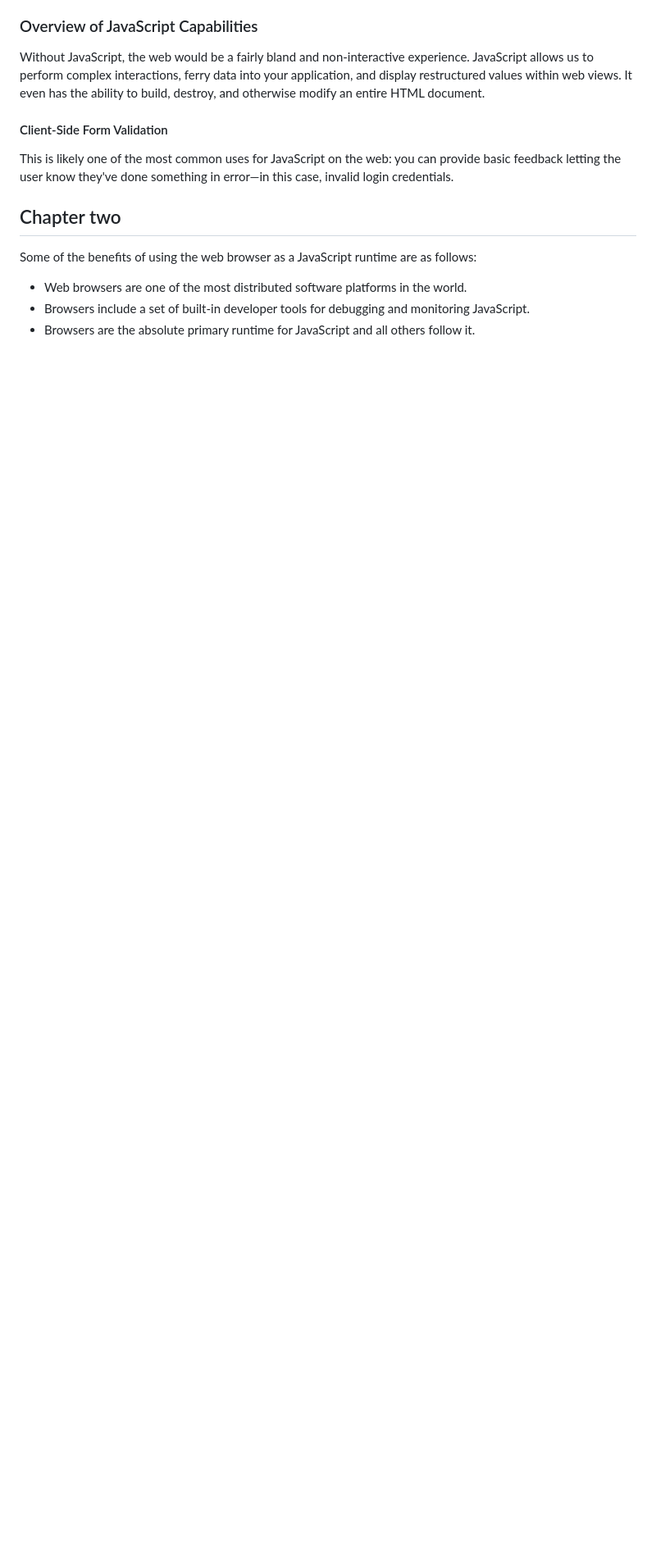
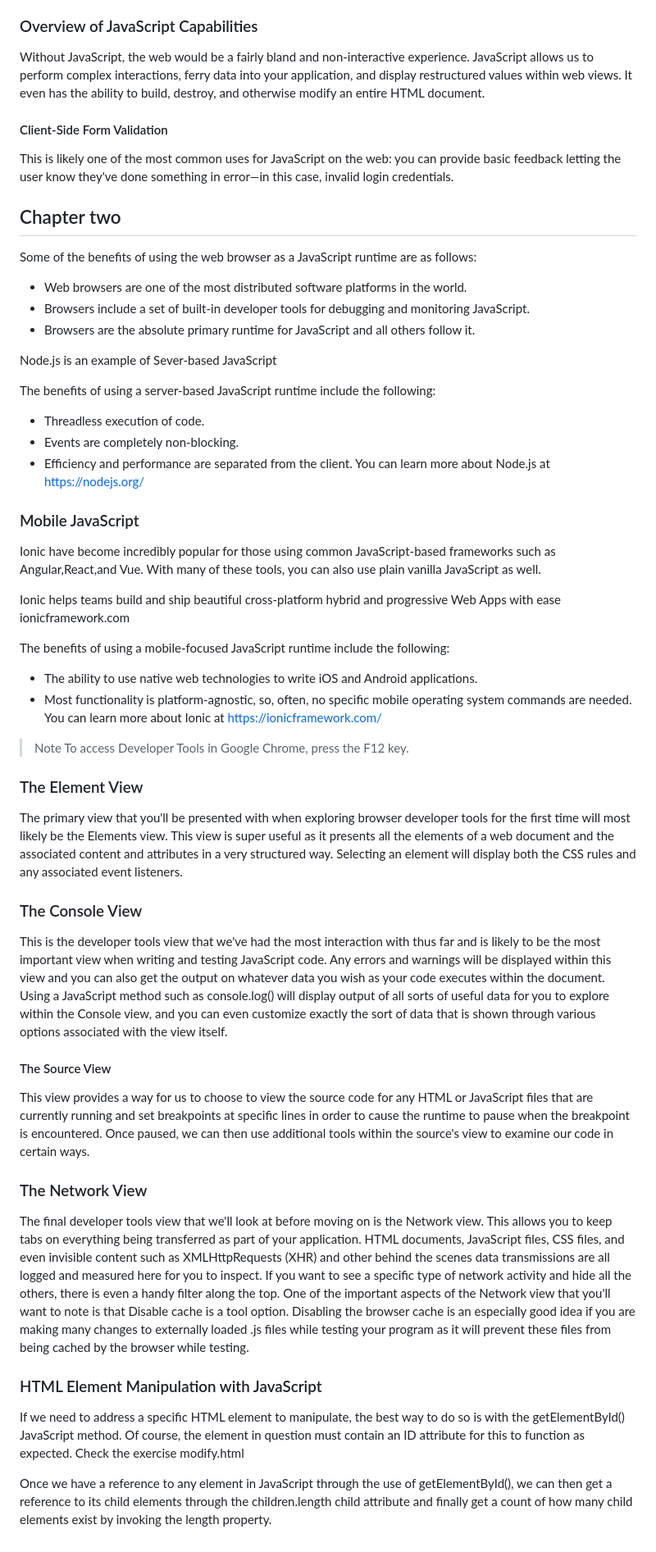
Before and after one commit to Tbseddy/JavaScript-Training, a Markdown page: readme.md, the part around the change printed below. Shown: that part at 82% size. Rendered like a GitHub page; blank space fills up the shorter version.

Commit message:
Concluding part of chapter 2

```diff
--- a/readme.md
+++ b/readme.md
@@ -63,3 +61,40 @@ Without JavaScript, the web would be a fairly bland and non-interactive experien
  * Web browsers are one of the most distributed software platforms in the world.
  * Browsers include a set of built-in developer tools for debugging and monitoring JavaScript.
  * Browsers are the absolute primary runtime for JavaScript and all others follow it.
+
+Node.js is an example of Sever-based JavaScript
+
+The benefits of using a server-based JavaScript runtime include the following:
+* Threadless execution of code.
+* Events are completely non-blocking.
+* Efficiency and performance are separated from the client.
+You can learn more about Node.js at <https://nodejs.org/>
+
+### Mobile JavaScript
+Ionic have become incredibly popular for those using common JavaScript-based frameworks such as Angular,React,and Vue. With many of these tools, you can also use plain vanilla JavaScript as well.
+
+Ionic helps teams build and ship beautiful cross-platform hybrid and progressive Web Apps with ease ionicframework.com
+
+The benefits of using a mobile-focused JavaScript runtime include the following:
+* The ability to use native web technologies to write iOS and Android applications.
+* Most functionality is platform-agnostic, so, often, no specific mobile operating system commands are needed.
+You can learn more about Ionic at <https://ionicframework.com/>
+> Note
+> To access Developer Tools in Google Chrome, press the F12 key.
+
+### The Element View
+The primary view that you'll be presented with when exploring browser developer tools for the first time will most likely be the Elements view. This view is super useful as it presents all the elements of a web document and the associated content and attributes in a very structured way. Selecting an element will display both the CSS rules and any associated event listeners.
+
+### The Console View
+This is the developer tools view that we've had the most interaction with thus far and is likely to be the most important view when writing and testing JavaScript code. Any errors and warnings will be displayed within this view and you can also get the output on whatever data you wish as your code executes within the document. Using a JavaScript method such as console.log() will display output of all sorts of useful data for you to explore within the Console view, and you can even customize exactly the sort of data that is shown through various options associated with the view itself.
+
+#### The Source View
+This view provides a way for us to choose to view the source code for any HTML or JavaScript files that are currently running and set breakpoints at specific lines in order to cause the runtime to pause when the breakpoint is encountered. Once paused, we can then use additional tools within the source's view to examine our code in certain ways.
+
+### The Network View
+The final developer tools view that we'll look at before moving on is the Network view. This allows you to keep tabs on everything being transferred as part of your application. HTML documents, JavaScript files, CSS files, and even invisible content such as XMLHttpRequests (XHR) and other behind the scenes data transmissions are all logged and measured here for you to inspect. If you want to see a specific type of network activity and hide all the others, there is even a handy filter along the top. One of the important aspects of the Network view that you'll want to note is that Disable cache is a tool option. Disabling the browser cache is an especially good idea if you are making many changes to externally loaded .js files while testing your program as it will prevent these files from being cached by the browser while testing.
+
+### HTML Element Manipulation with JavaScript
+If we need to address a specific HTML element to manipulate, the best way to do so is with the getElementById() JavaScript method. Of course, the element in question must contain an ID attribute for this to function as expected. Check the exercise modify.html
+
+Once we have a reference to any element in JavaScript through the use of getElementById(), we can then get a reference to its child elements through the children.length child attribute and finally get a count of how many child elements exist by invoking the length property.
```
Also changed, not shown: other parts of readme.md (+1 -3 lines).
